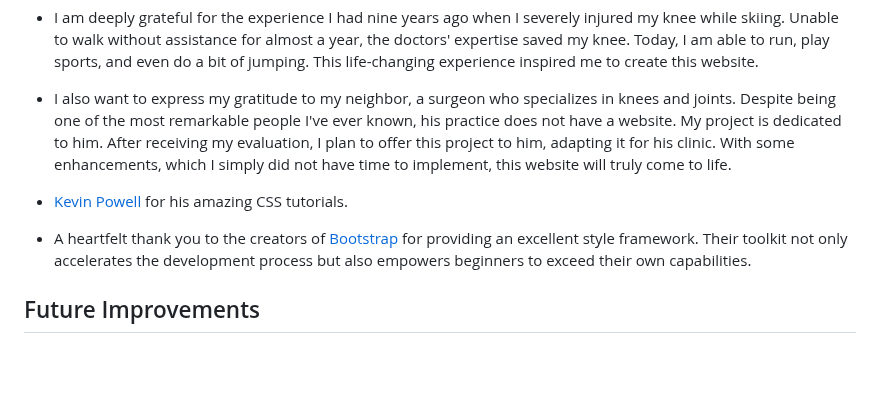
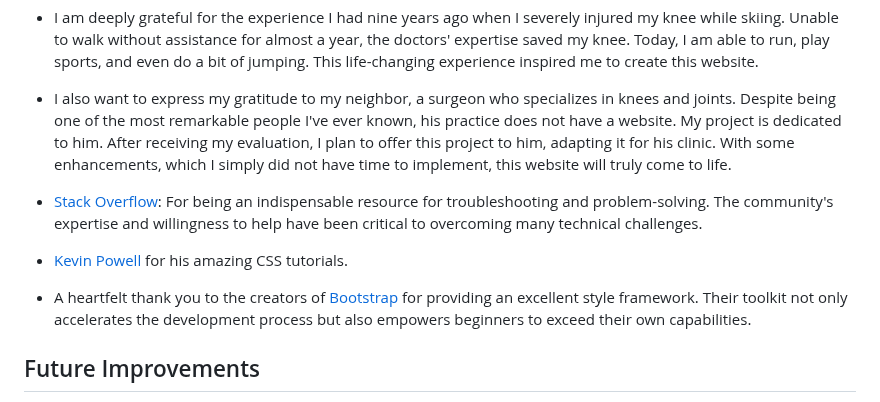
Before and after one commit to pagaslav/theknee-surgery, a Markdown page: README.md, the part around the change. Drawn GitHub-style; blank space fills up the shorter version.

```diff
--- a/README.md
+++ b/README.md
@@ -1717,10 +1717,11 @@ The Privacy Policy was also generated using [TermsFeed](https://www.termsfeed.co
 
 - I also want to express my gratitude to my neighbor, a surgeon who specializes in knees and joints. Despite being one of the most remarkable people I've ever known, his practice does not have a website. My project is dedicated to him. After receiving my evaluation, I plan to offer this project to him, adapting it for his clinic. With some enhancements, which I simply did not have time to implement, this website will truly come to life.
 
+- [Stack Overflow](https://stackoverflow.com/): For being an indispensable resource for troubleshooting and problem-solving. The community's expertise and willingness to help have been critical to overcoming many technical challenges.
+
 - [Kevin Powell](https://www.youtube.com/user/KepowOb) for his amazing CSS tutorials.
 
-- A heartfelt thank you to the creators of [Bootstrap](https://getbootstrap.com/) for providing an
-excellent style framework. Their toolkit not only accelerates the
+- A heartfelt thank you to the creators of [Bootstrap](https://getbootstrap.com/) for providing an excellent style framework. Their toolkit not only accelerates the
 development process but also empowers beginners to exceed their own
 capabilities.
 
```
